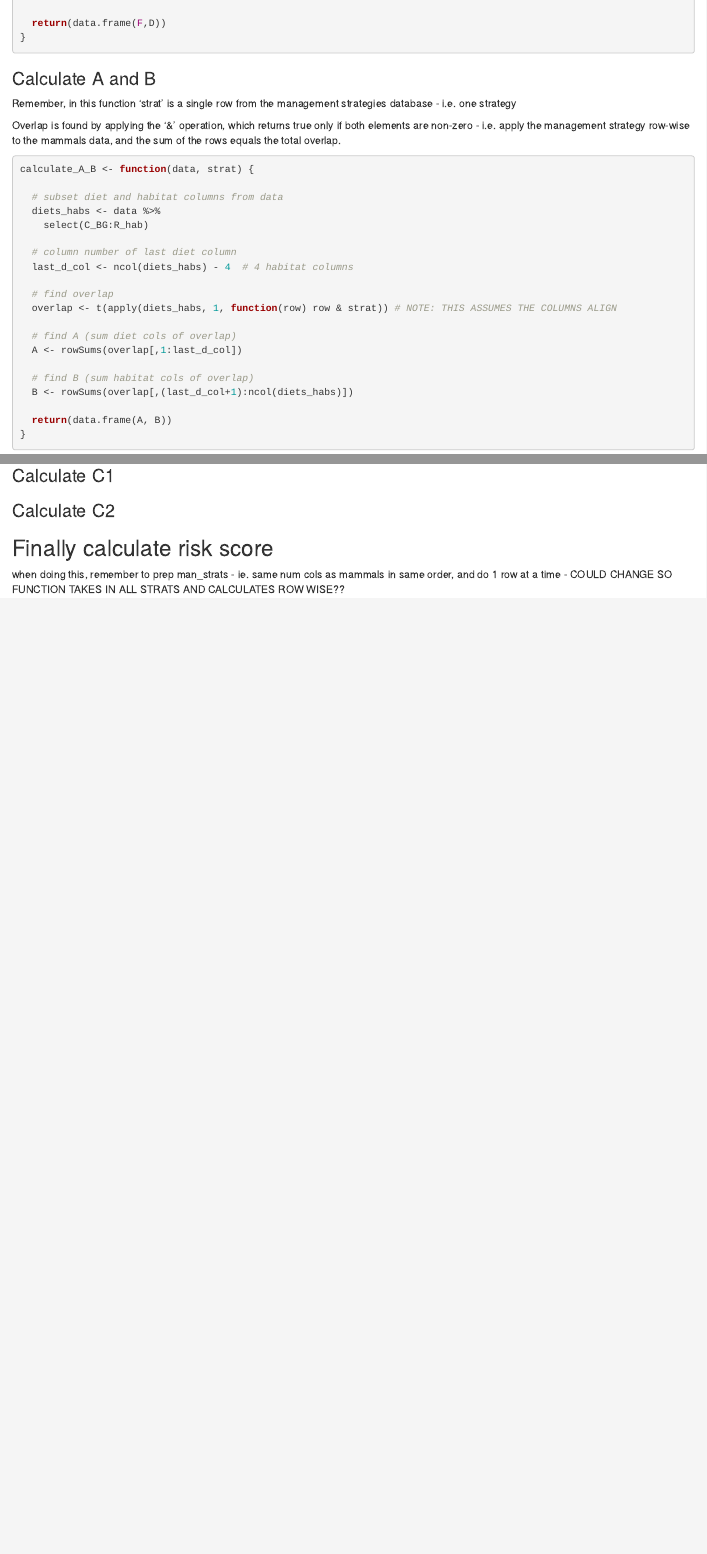
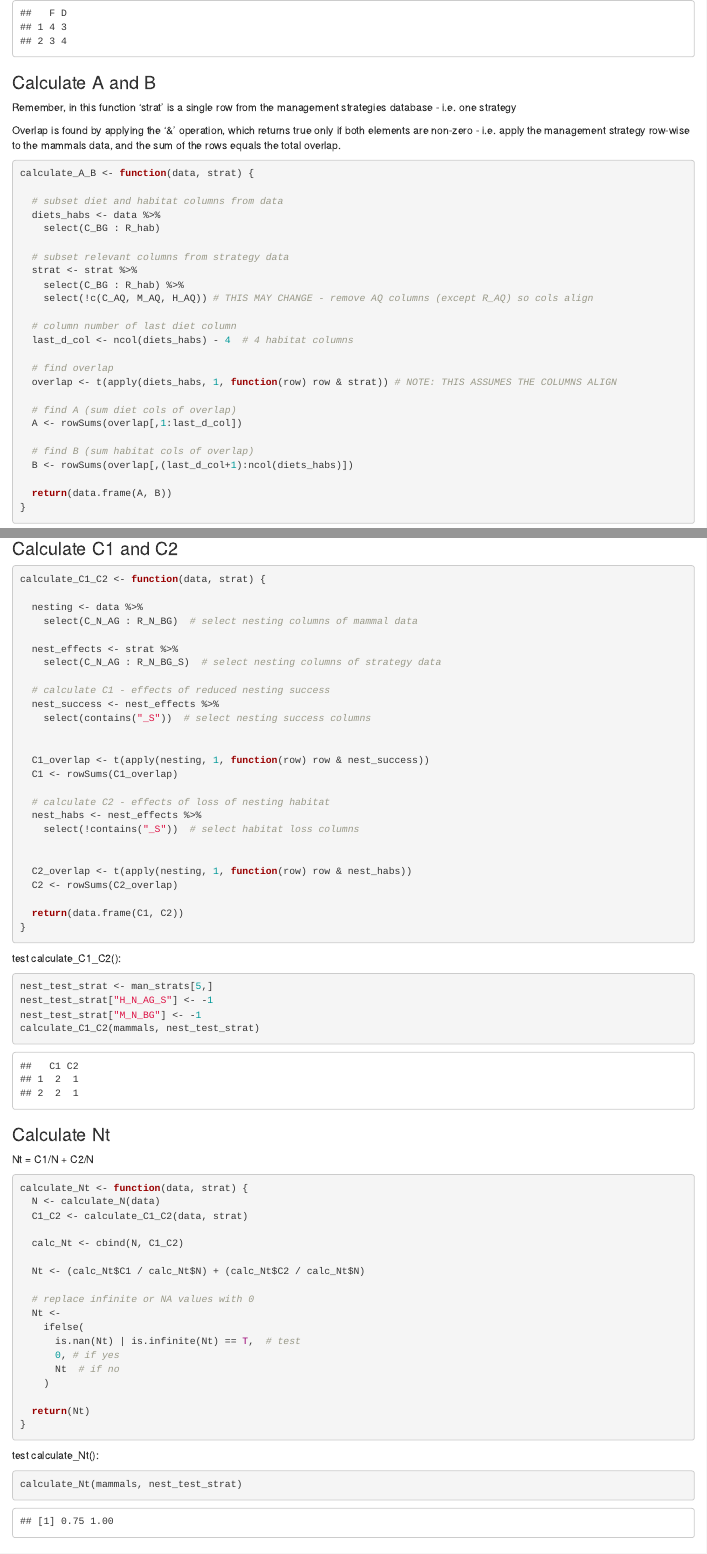
Before and after one commit to elinfalla/black_grass_project, an R Markdown document (mammals_riskscore.Rmd): the page in a window 1100 px wide, from 1070 px down before the commit and from 1240 px down after it, and a second part further down, joined at a grey line. Rendered offline with R 4.5, knitr and Pandoc, with nearby package versions; some code elsewhere in the file could not run offline.

Commit message:
mammals - calculate C1 and C2 and final risk score

````diff
--- a/mammals_riskscore.Rmd
+++ b/mammals_riskscore.Rmd
@@ -73,7 +76,12 @@
 
   # subset diet and habitat columns from data
   diets_habs <- data %>%
-    select(C_BG:R_hab)
+    select(C_BG : R_hab)
+
+  # subset relevant columns from strategy data
+  strat <- strat %>%
+    select(C_BG : R_hab) %>%
+    select(!c(C_AQ, M_AQ, H_AQ)) # THIS MAY CHANGE - remove AQ columns (except R_AQ) so cols align
 
   # column number of last diet column
   last_d_col <- ncol(diets_habs) - 4  # 4 habitat columns
@@ -140,10 +158,74 @@
 
 ```
 
-### Calculate C1
+### Calculate C1 and C2
+``` {r calc-C1C2}
+calculate_C1_C2 <- function(data, strat) {
 
-### Calculate C2
+  nesting <- data %>%
+    select(C_N_AG : R_N_BG)  # select nesting columns of mammal data
+
+  nest_effects <- strat %>%
+    select(C_N_AG : R_N_BG_S)  # select nesting columns of strategy data
+
+  # calculate C1 - effects of reduced nesting success
+  nest_success <- nest_effects %>%
+    select(contains("_S"))  # select nesting success columns
+
+
+  C1_overlap <- t(apply(nesting, 1, function(row) row & nest_success))
+  C1 <- rowSums(C1_overlap)
+
+  # calculate C2 - effects of loss of nesting habitat
+  nest_habs <- nest_effects %>%
+    select(!contains("_S"))  # select habitat loss columns
+
+
+  C2_overlap <- t(apply(nesting, 1, function(row) row & nest_habs))
+  C2 <- rowSums(C2_overlap)
+
+  return(data.frame(C1, C2))
+}
+
+```
+
+test calculate_C1_C2():
+``` {r test-C1C2}
+nest_test_strat <- man_strats[5,]
+nest_test_strat["H_N_AG_S"] <- -1
+nest_test_strat["M_N_BG"] <- -1
+calculate_C1_C2(mammals, nest_test_strat)
+```
+
+
+### Calculate Nt
+Nt = C1/N + C2/N
+``` {r calc-Nt}
+calculate_Nt <- function(data, strat) {
+  N <- calculate_N(data)
+  C1_C2 <- calculate_C1_C2(data, strat)
+
+  calc_Nt <- cbind(N, C1_C2)
+
+  Nt <- (calc_Nt$C1 / calc_Nt$N) + (calc_Nt$C2 / calc_Nt$N)
+
+  # replace infinite or NA values with 0
+  Nt <-
+    ifelse(
+      is.nan(Nt) | is.infinite(Nt) == T,  # test
+      0, # if yes
+      Nt  # if no
+    )
+
+  return(Nt)
+}
+
+```
+
+test calculate_Nt():
+``` {r test-Nt}
+calculate_Nt(mammals, nest_test_strat)
+```
 
 
 ## Finally calculate risk score
-when doing this, remember to prep man_strats - ie. same num cols as mammals in same order, and do 1 row at a time - COULD CHANGE SO FUNCTION TAKES IN ALL STRATS AND CALCULATES ROW WISE??
````
Also changed, not shown: mammals_riskscore.Rmd (60 more changed lines).
